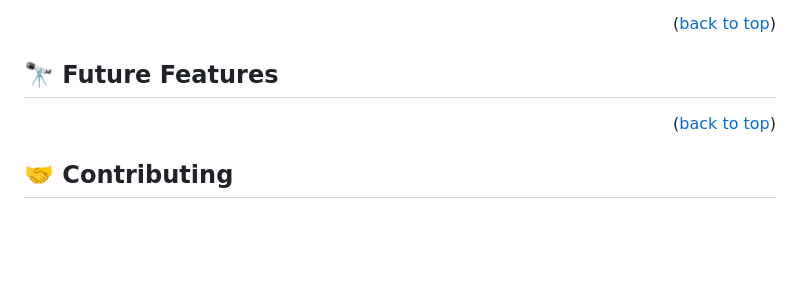
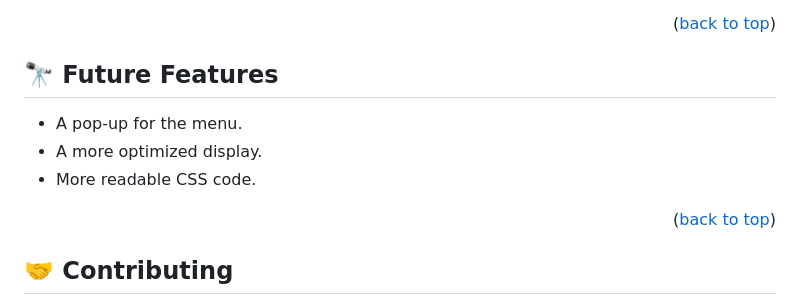
Before and after one commit to Luffytaro22/Portfolio-Mobile-First-Skeleton, a Markdown page: readme.md, the part around the change. Drawn GitHub-style; blank space fills up the shorter version.

```diff
--- a/readme.md
+++ b/readme.md
@@ -85,7 +85,9 @@ You can deploy this project using: [This Link](https://luffytaro22.github.io/Por
 <!-- FUTURE FEATURES -->
 
 ## 🔭 Future Features <a name="future-features"></a>
-
+* A pop-up for the menu.
+* A more optimized display.
+* More readable CSS code.
 <p align="right">(<a href="#readme-top">back to top</a>)</p>
 
 <!-- CONTRIBUTING -->
```
